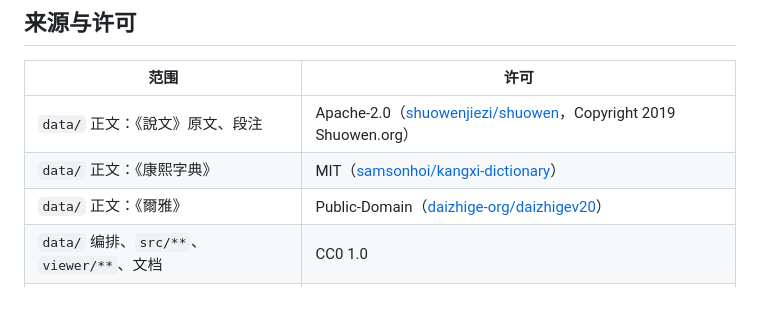
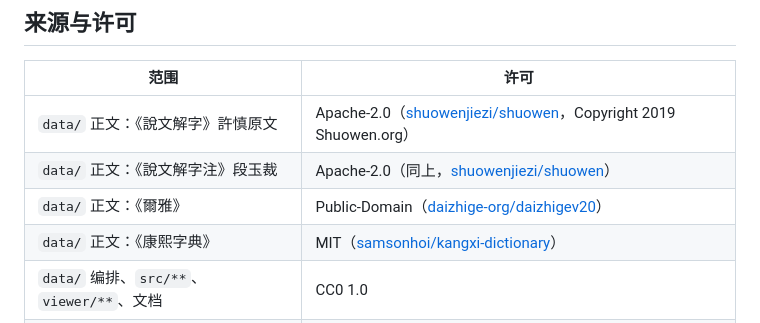
Before and after one commit to zhouyongh/hanzi-relations, a Markdown page: README.md, the part around the change. Drawn GitHub-style.

Commit message:
docs: 来源与许可按四部书逐条列出
补齐《說文》原文、段注、爾雅、康熙四行，并保留字形仓库与编排两行。

```diff
--- a/README.md
+++ b/README.md
@@ -100,9 +100,10 @@ xiaoxue_尔雅        2
 
 | 范围 | 许可 |
 |---|---|
-| `data/` 正文：《說文》原文、段注 | Apache-2.0（[shuowenjiezi/shuowen](https://github.com/shuowenjiezi/shuowen)，Copyright 2019 Shuowen.org） |
+| `data/` 正文：《說文解字》許慎原文 | Apache-2.0（[shuowenjiezi/shuowen](https://github.com/shuowenjiezi/shuowen)，Copyright 2019 Shuowen.org） |
+| `data/` 正文：《說文解字注》段玉裁 | Apache-2.0（同上，[shuowenjiezi/shuowen](https://github.com/shuowenjiezi/shuowen)） |
+| `data/` 正文：《爾雅》 | Public-Domain（[daizhige-org/daizhigev20](https://github.com/daizhige-org/daizhigev20)） |
 | `data/` 正文：《康熙字典》 | MIT（[samsonhoi/kangxi-dictionary](https://github.com/samsonhoi/kangxi-dictionary)） |
-| `data/` 正文：《爾雅》 | Public-Domain（[daizhige-org/daizhigev20](https://github.com/daizhige-org/daizhigev20)） |
 | `data/` 编排、`src/**`、`viewer/**`、文档 | CC0 1.0 |
 | 字形文件（**不在本库**） | [hanzi-glyphs-svg](https://github.com/zhouyongh/hanzi-glyphs-svg) 逐层许可：CC0 / CC BY 4.0 / OFL 1.1；本库只存指针 |
 
```
